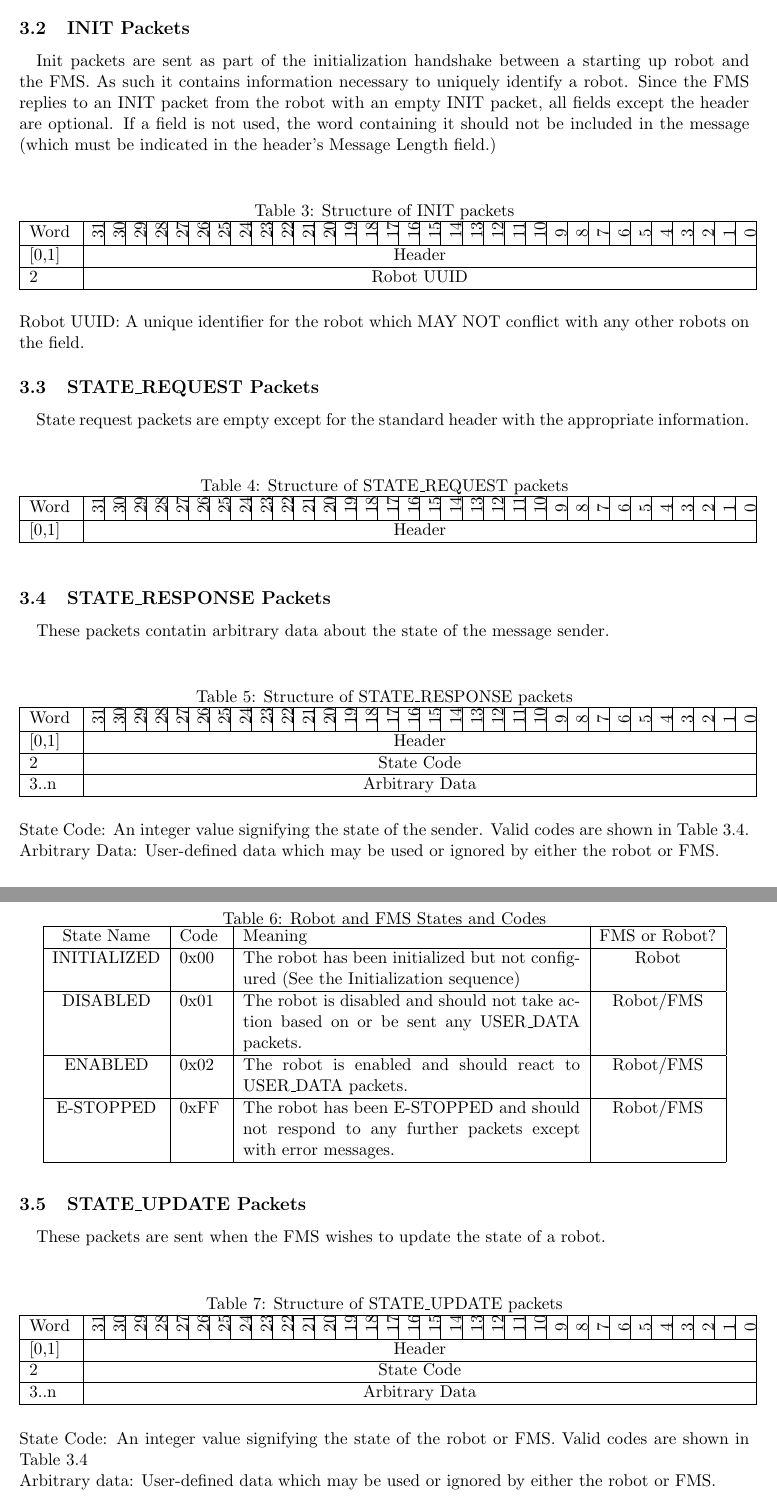
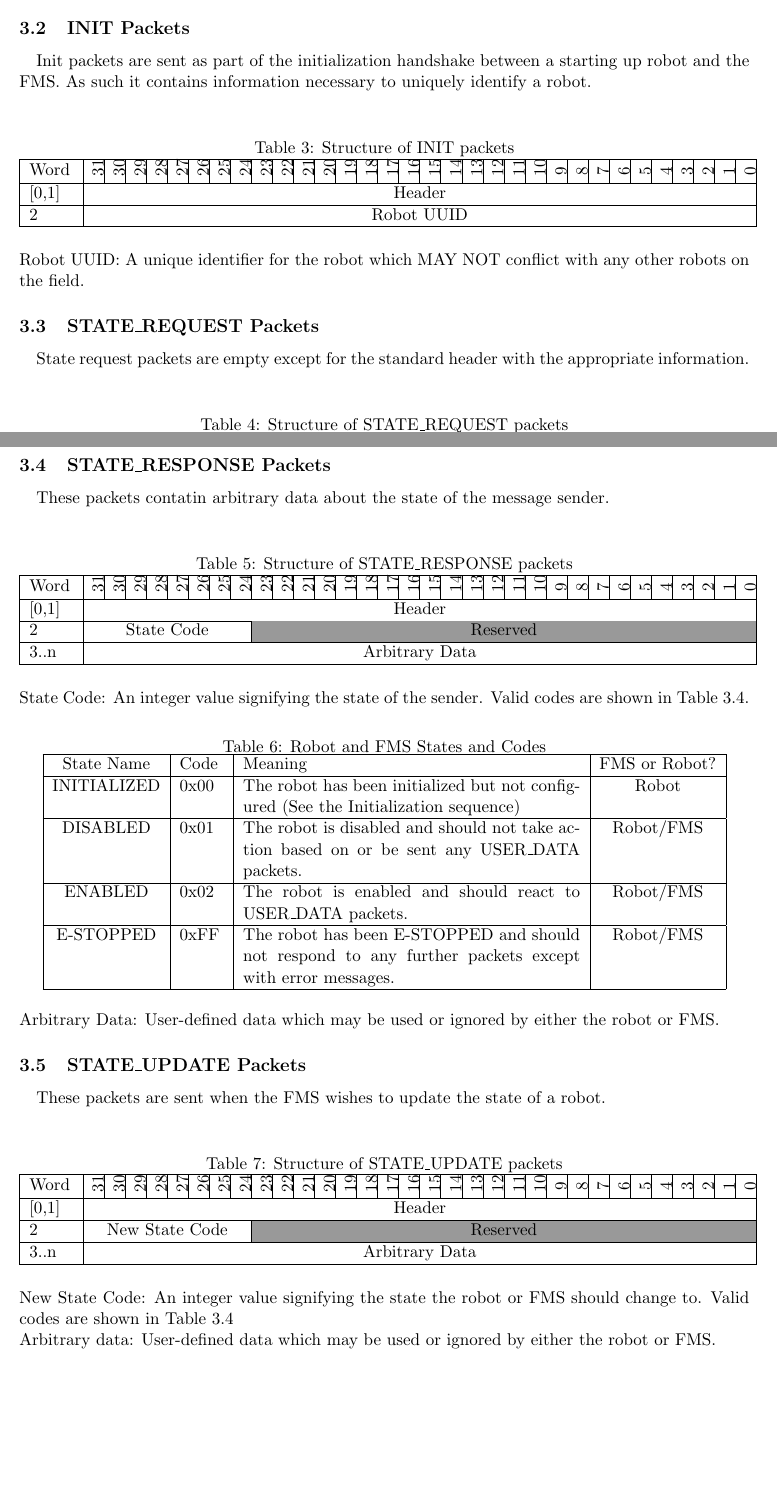
Before and after one commit to RITFIRSTRobotics/2020-core-code, a LaTeX document (doc/ControlProtocol/ControlProtocol.tex): two parts of pages 5 and 6 of 11 before the commit and two parts of pages 4 and 5 of 10 after it, joined at a grey line, cut so that both start at the same text, the shorter picture padded with empty space. Compiled offline with pdfLaTeX; a LaTeX package or settings file that is missing is left out.

Commit message:
Fixes some formatting issues

```diff
--- a/doc/ControlProtocol/ControlProtocol.tex
+++ b/doc/ControlProtocol/ControlProtocol.tex
@@ -220,9 +221,6 @@ Data: The data which this packet carries, which must be <Message Length> - 2 wor
 \paragraph{}
 Init packets are sent as part of the initialization handshake between a starting up robot and the FMS.
 As such it contains information necessary to uniquely identify a robot.
-Since the \acrshort{fms} replies to an INIT packet from the robot with an empty INIT packet, all fields except the header are optional.
-If a field is not used, the word containing it should not be included in the message
-(which must be indicated in the header’s Message Length field.)
 \newline
 \begin{table}[h!]
     \centering
@@ -374,7 +372,7 @@ These packets contatin arbitrary data about the state of the message sender.
         \hline
         [0,1] & \multicolumn{32}{c|}{Header}\\
         \hline
-        2 & \multicolumn{32}{c|}{State Code} \\
+        2 & \multicolumn{8}{c|}{State Code} & \multicolumn{24}{c|}{\cellcolor[gray]{.6}Reserved} \\
         \hline
         3..n & \multicolumn{32}{c|}{Arbitrary Data} \\
         \hline
@@ -454,14 +452,15 @@ These packets are sent when the \acrshort{fms} wishes to update the state of a r
         \hline
         [0,1] & \multicolumn{32}{c|}{Header}\\
         \hline
-        2 & \multicolumn{32}{c|}{State Code} \\
+        2 & \multicolumn{8}{c|}{New State Code} & \multicolumn{24}{c|}{\cellcolor[gray]{.6}Reserved} \\
         \hline
         3..n & \multicolumn{32}{c|}{Arbitrary Data} \\
         \hline
     \end{tabular}
 \end{table}
 
-State Code: An integer value signifying the state of the robot or FMS.  Valid codes are shown in Table \ref{tab:StateCodes}\\
+New State Code: An integer value signifying the state the robot or FMS should change to.
+Valid codes are shown in Table \ref{tab:StateCodes}\\
 Arbitrary data: User-defined data which may be used or ignored by either the robot or FMS.
 
 \subsection {CONFIG\_REQUEST Packets}
```
Also changed, not shown: doc/ControlProtocol/ControlProtocol.tex (5 more changed lines).
